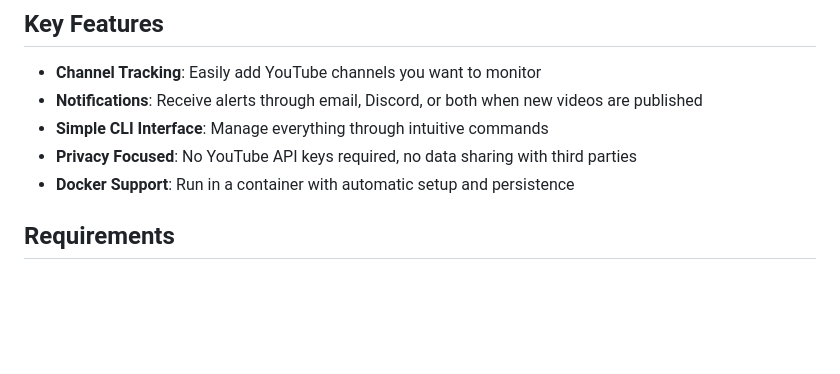
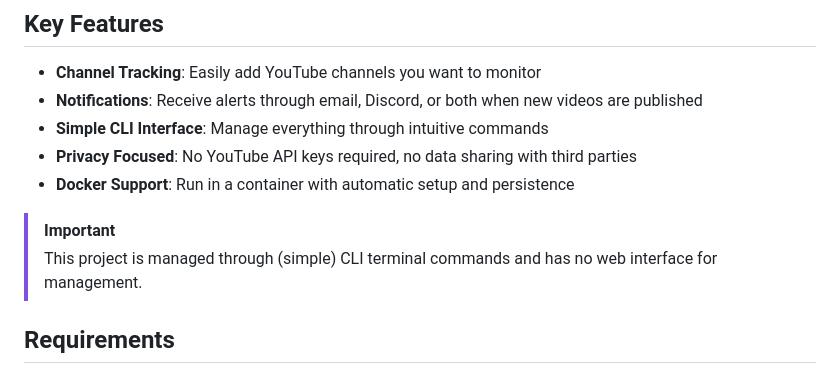
Before and after one commit to lewislarsen/youtube-channel-notifier, a Markdown page: README.md, the part around the change. GitHub-like rendering; blank space fills up the shorter version.

Commit message:
added message to readme

```diff
--- a/README.md
+++ b/README.md
@@ -26,6 +26,9 @@ YouTube Channel Notifier is a solution for receiving notifications when YouTube
 - **Simple CLI Interface**: Manage everything through intuitive commands
 - **Privacy Focused**: No YouTube API keys required, no data sharing with third parties
 - **Docker Support**: Run in a container with automatic setup and persistence
+
+> [!IMPORTANT]
+> This project is managed through (simple) CLI terminal commands and has no web interface for management.
 
 ## Requirements
 
```
